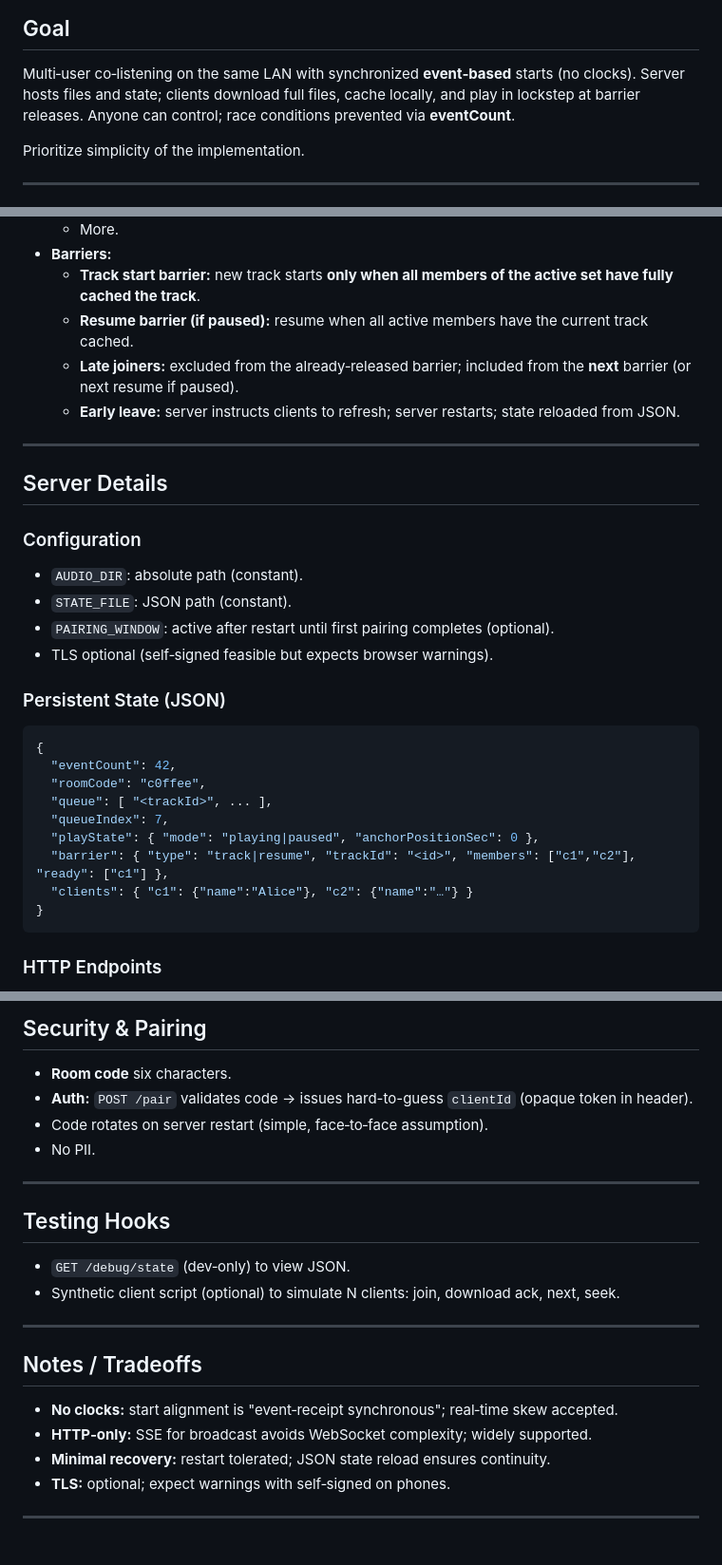
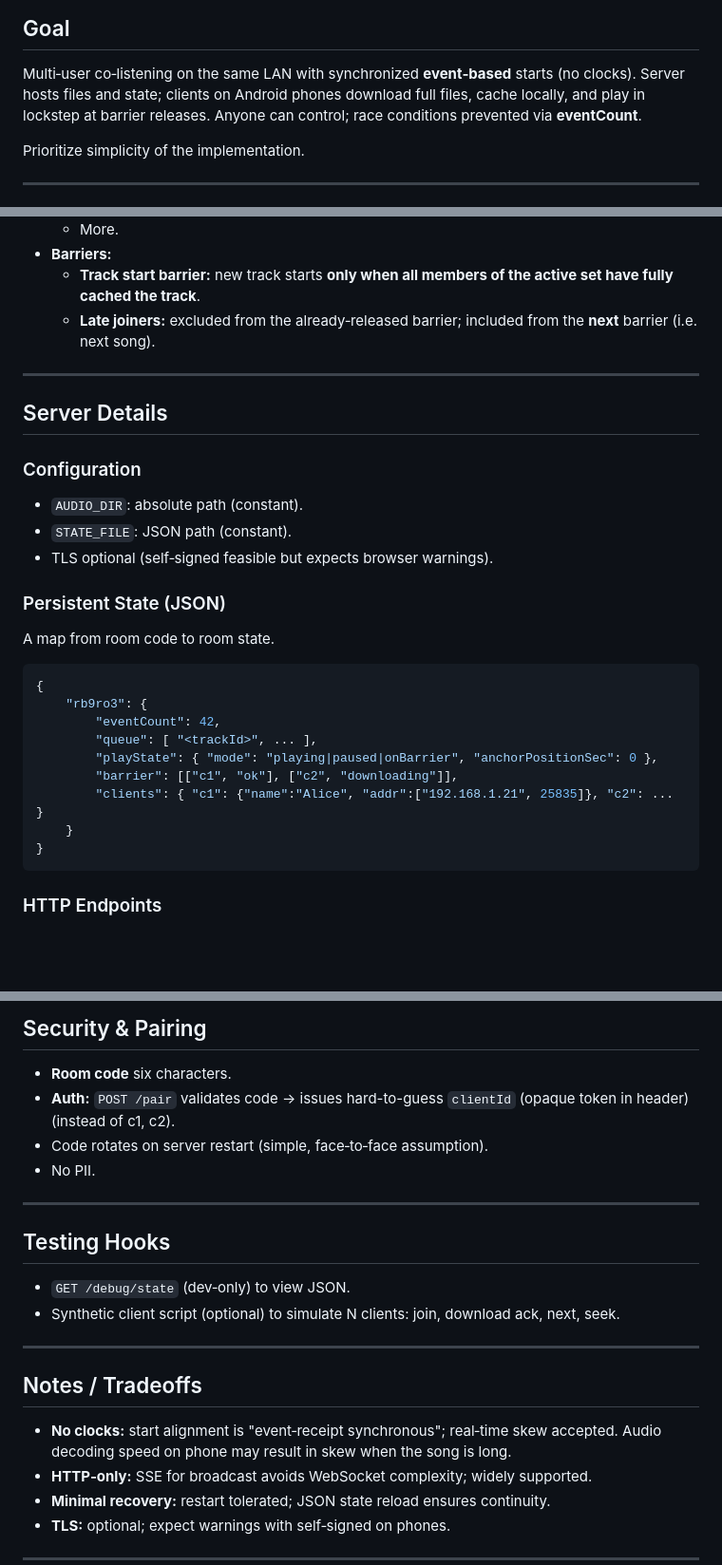
Before and after one commit to Daniel-Chin/Music-Simu-Listening-over-LAN, a Markdown page: design_doc.md, 3 parts joined by grey strips. Shown at 95% size. GitHub-like rendering; blank space fills up the shorter version.

````diff
--- a/design_doc.md
+++ b/design_doc.md
@@ -6,7 +6,7 @@ Drafted by GPT-5.
 
 Multi‑user co‑listening on the same LAN with synchronized
 **event‑based** starts (no clocks). Server hosts files and state;
-clients download full files, cache locally, and play in lockstep at
+clients on Android phones download full files, cache locally, and play in lockstep at
 barrier releases. Anyone can control; race conditions prevented via
 **eventCount**.
 
@@ -48,12 +48,8 @@ Prioritize simplicity of the implementation.
 -   **Barriers:**
     -   **Track start barrier:** new track starts **only when all
         members of the active set have fully cached the track**.
-    -   **Resume barrier (if paused):** resume when all active members
-        have the current track cached.
     -   **Late joiners:** excluded from the already‑released barrier;
-        included from the **next** barrier (or next resume if paused).
-    -   **Early leave:** server instructs clients to refresh; server
-        restarts; state reloaded from JSON.
+        included from the **next** barrier (i.e. next song).
 
 ------------------------------------------------------------------------
 
@@ -63,21 +59,20 @@ Prioritize simplicity of the implementation.
 
 -   `AUDIO_DIR`: absolute path (constant).
 -   `STATE_FILE`: JSON path (constant).
--   `PAIRING_WINDOW`: active after restart until first pairing completes
-    (optional).
 -   TLS optional (self‑signed feasible but expects browser warnings).
 
 ### Persistent State (JSON)
+A map from room code to room state.
 
 ``` json
 {
-  "eventCount": 42,
-  "roomCode": "c0ffee",
-  "queue": [ "<trackId>", ... ],
-  "queueIndex": 7,
-  "playState": { "mode": "playing|paused", "anchorPositionSec": 0 },
-  "barrier": { "type": "track|resume", "trackId": "<id>", "members": ["c1","c2"], "ready": ["c1"] },
-  "clients": { "c1": {"name":"Alice"}, "c2": {"name":"…"} }
+    "rb9ro3": {
+        "eventCount": 42,
+        "queue": [ "<trackId>", ... ],
+        "playState": { "mode": "playing|paused|onBarrier", "anchorPositionSec": 0 },
+        "barrier": [["c1", "ok"], ["c2", "downloading"]],
+        "clients": { "c1": {"name":"Alice", "addr":["192.168.1.21", 25835]}, "c2": ... }
+    }
 }
 ```
 
@@ -204,7 +198,7 @@ warning and refreshes)
 
 -   **Room code** six characters.
 -   **Auth:** `POST /pair` validates code → issues hard-to-guess `clientId` (opaque
-    token in header).
+    token in header) (instead of c1, c2).
 -   Code rotates on server restart (simple, face‑to‑face assumption).
 -   No PII.
 
@@ -221,7 +215,7 @@ warning and refreshes)
 ## Notes / Tradeoffs
 
 -   **No clocks:** start alignment is "event‑receipt synchronous";
-    real‑time skew accepted.
+    real‑time skew accepted. Audio decoding speed on phone may result in skew when the song is long.
 -   **HTTP‑only:** SSE for broadcast avoids WebSocket complexity; widely
     supported.
 -   **Minimal recovery:** restart tolerated; JSON state reload ensures
````
Also changed, not shown: other parts of design_doc.md (+8 -9 lines).
